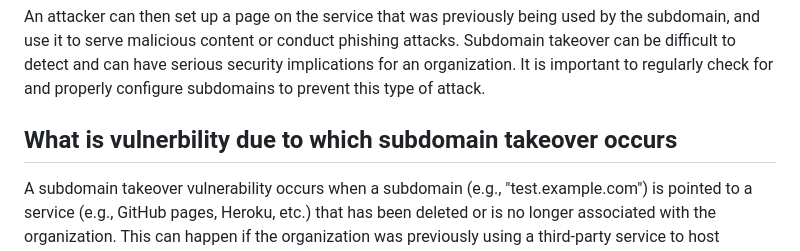
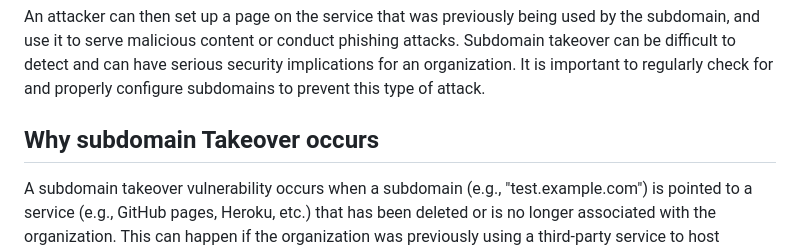
Before and after one commit to InfoSecWarrior/Subdomain-Takeovers, a Markdown page: README.md, the part around the change. Drawn GitHub-style.

```diff
--- a/README.md
+++ b/README.md
@@ -4,7 +4,7 @@ Subdomain takeover is a type of attack that allows an attacker to control a subd
 
 An attacker can then set up a page on the service that was previously being used by the subdomain, and use it to serve malicious content or conduct phishing attacks. Subdomain takeover can be difficult to detect and can have serious security implications for an organization. It is important to regularly check for and properly configure subdomains to prevent this type of attack.
 
-## What is vulnerbility due to which subdomain takeover occurs
+## Why subdomain Takeover occurs
 
 A subdomain takeover vulnerability occurs when a subdomain (e.g., "test.example.com") is pointed to a service (e.g., GitHub pages, Heroku, etc.) that has been deleted or is no longer associated with the organization. This can happen if the organization was previously using a third-party service to host content for the subdomain, but the service was later decommissioned or the account was deleted. If the DNS record for the subdomain is not properly updated to point to a new location, an attacker may be able to register an account with the same name on the service and set up a page that is served from the subdomain.
 To prevent subdomain takeover vulnerabilities, it is important to regularly check for and properly configure subdomains, and to ensure that DNS records are updated when a service is no longer in use. It is also a good idea to monitor for any unexpected changes to subdomains, as this may be a sign of an attempted takeover.
```
